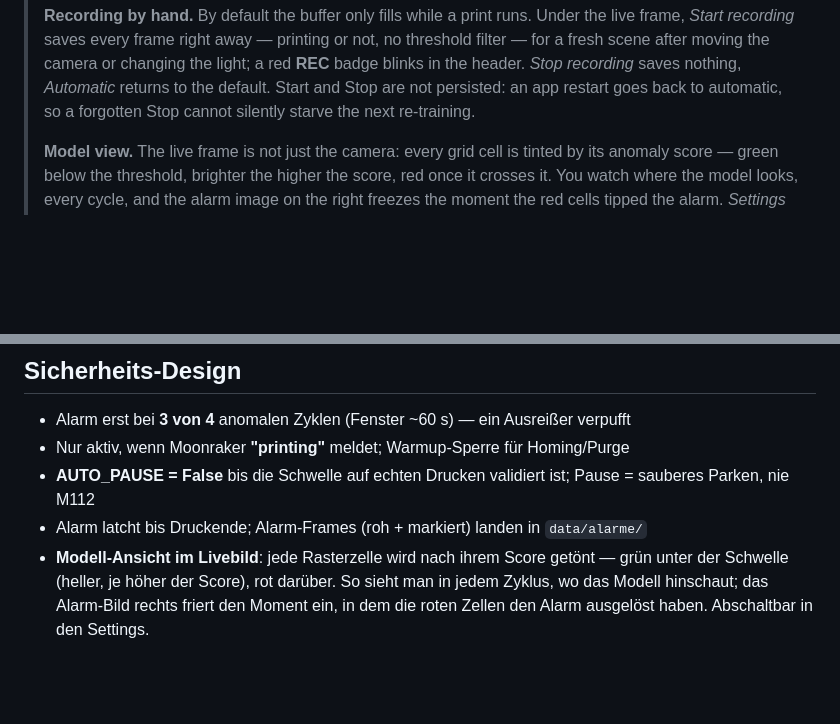
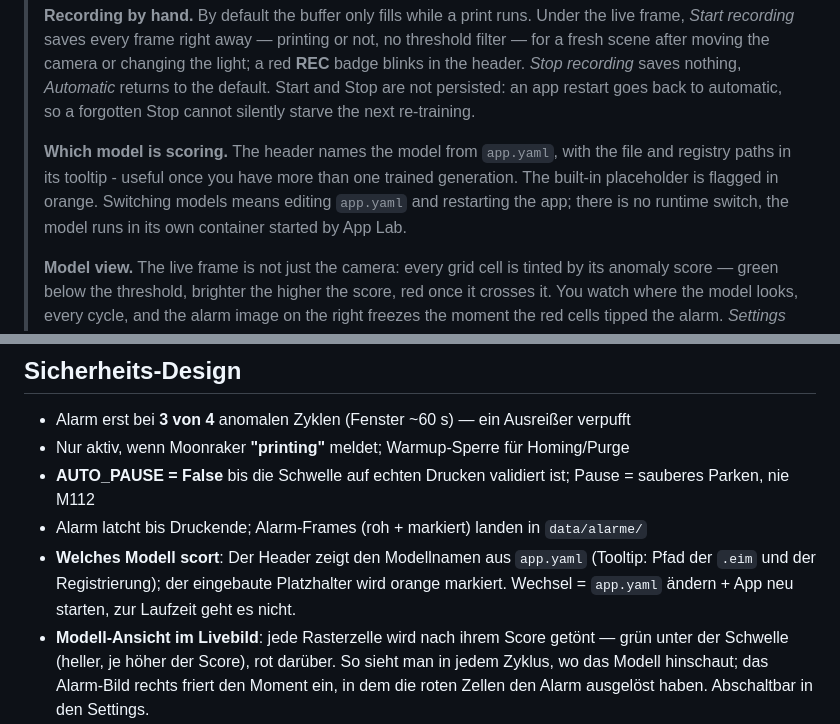
Before and after one commit to raspberry-tips/uno-q-3d-print-watchdog, a Markdown page: app/README.md, 2 parts joined by grey strips. Drawn GitHub-style; blank space fills up the shorter version.

Commit message:
Document the model indicator

```diff
--- a/app/README.md
+++ b/app/README.md
@@ -55,6 +55,12 @@
 > *Stop recording* saves nothing, *Automatic* returns to the default. Start and
 > Stop are not persisted: an app restart goes back to automatic, so a forgotten
 > Stop cannot silently starve the next re-training.
+>
+> **Which model is scoring.** The header names the model from `app.yaml`,
+> with the file and registry paths in its tooltip - useful once you have more
+> than one trained generation. The built-in placeholder is flagged in orange.
+> Switching models means editing `app.yaml` and restarting the app; there is
+> no runtime switch, the model runs in its own container started by App Lab.
 >
 > **Model view.** The live frame is not just the camera: every grid cell is
 > tinted by its anomaly score — green below the threshold, brighter the higher
@@ -116,6 +122,9 @@ spaghetti-waechter/
 - **AUTO_PAUSE = False** bis die Schwelle auf echten Drucken validiert ist;
   Pause = sauberes Parken, nie M112
 - Alarm latcht bis Druckende; Alarm-Frames (roh + markiert) landen in `data/alarme/`
+- **Welches Modell scort**: Der Header zeigt den Modellnamen aus `app.yaml` (Tooltip:
+  Pfad der `.eim` und der Registrierung); der eingebaute Platzhalter wird orange
+  markiert. Wechsel = `app.yaml` ändern + App neu starten, zur Laufzeit geht es nicht.
 - **Modell-Ansicht im Livebild**: jede Rasterzelle wird nach ihrem Score getönt —
   grün unter der Schwelle (heller, je höher der Score), rot darüber. So sieht man in
   jedem Zyklus, wo das Modell hinschaut; das Alarm-Bild rechts friert den Moment
```
